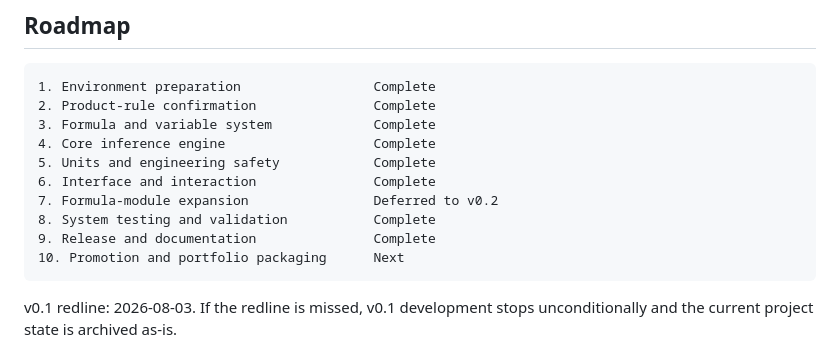
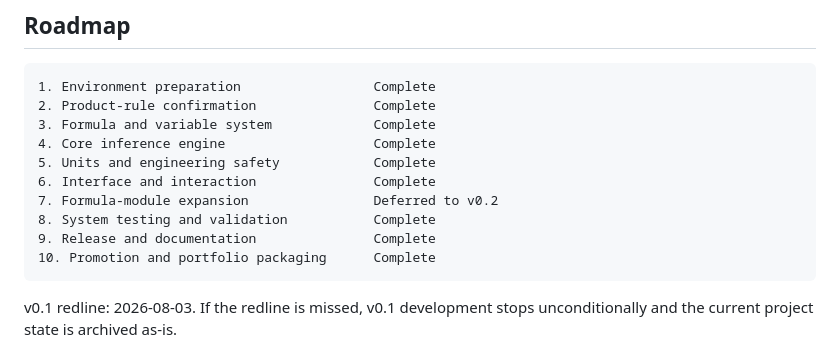
Before and after one commit to wasabi-git/vehicle-dynamics-calc, a Markdown page: README.md, the part around the change. Rendered like a GitHub page.

````diff
--- a/README.md
+++ b/README.md
@@ -246,7 +246,7 @@ The Phase 2 formula notes preserve cleaned formulas and future-module reference
 7. Formula-module expansion                Deferred to v0.2
 8. System testing and validation           Complete
 9. Release and documentation               Complete
-10. Promotion and portfolio packaging      Next
+10. Promotion and portfolio packaging      Complete
 ```
 
 v0.1 redline: 2026-08-03. If the redline is missed, v0.1 development stops unconditionally and the current project state is archived as-is.
````
Also changed, not shown: docs/PORTFOLIO.md (+3 -3 lines), docs/RELEASE.md (+13 -0 lines).
